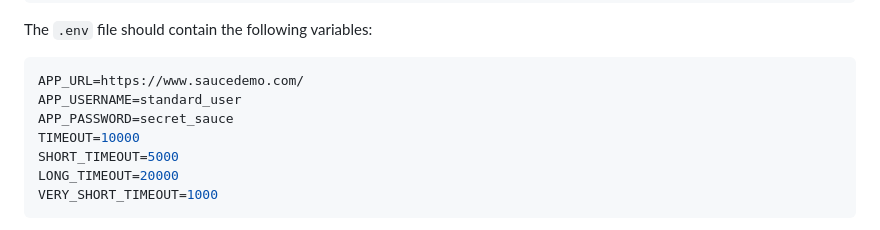
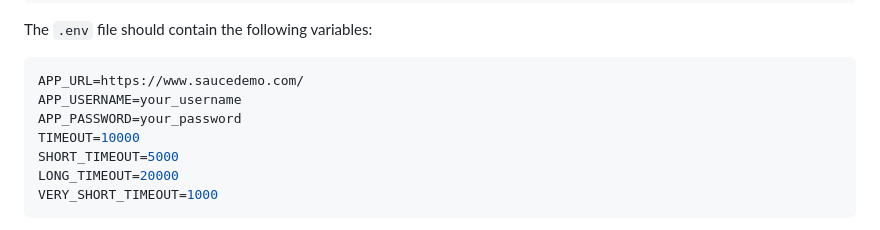
Before and after one commit to Nikhilsaiteja/SauceDemo, a Markdown page: README.md, the part around the change. Rendered like a GitHub page.

````diff
--- a/README.md
+++ b/README.md
@@ -110,8 +110,8 @@ The `.env` file should contain the following variables:
 
 ```env
 APP_URL=https://www.saucedemo.com/
-APP_USERNAME=standard_user
-APP_PASSWORD=secret_sauce
+APP_USERNAME=your_username
+APP_PASSWORD=your_password
 TIMEOUT=10000
 SHORT_TIMEOUT=5000
 LONG_TIMEOUT=20000
````
